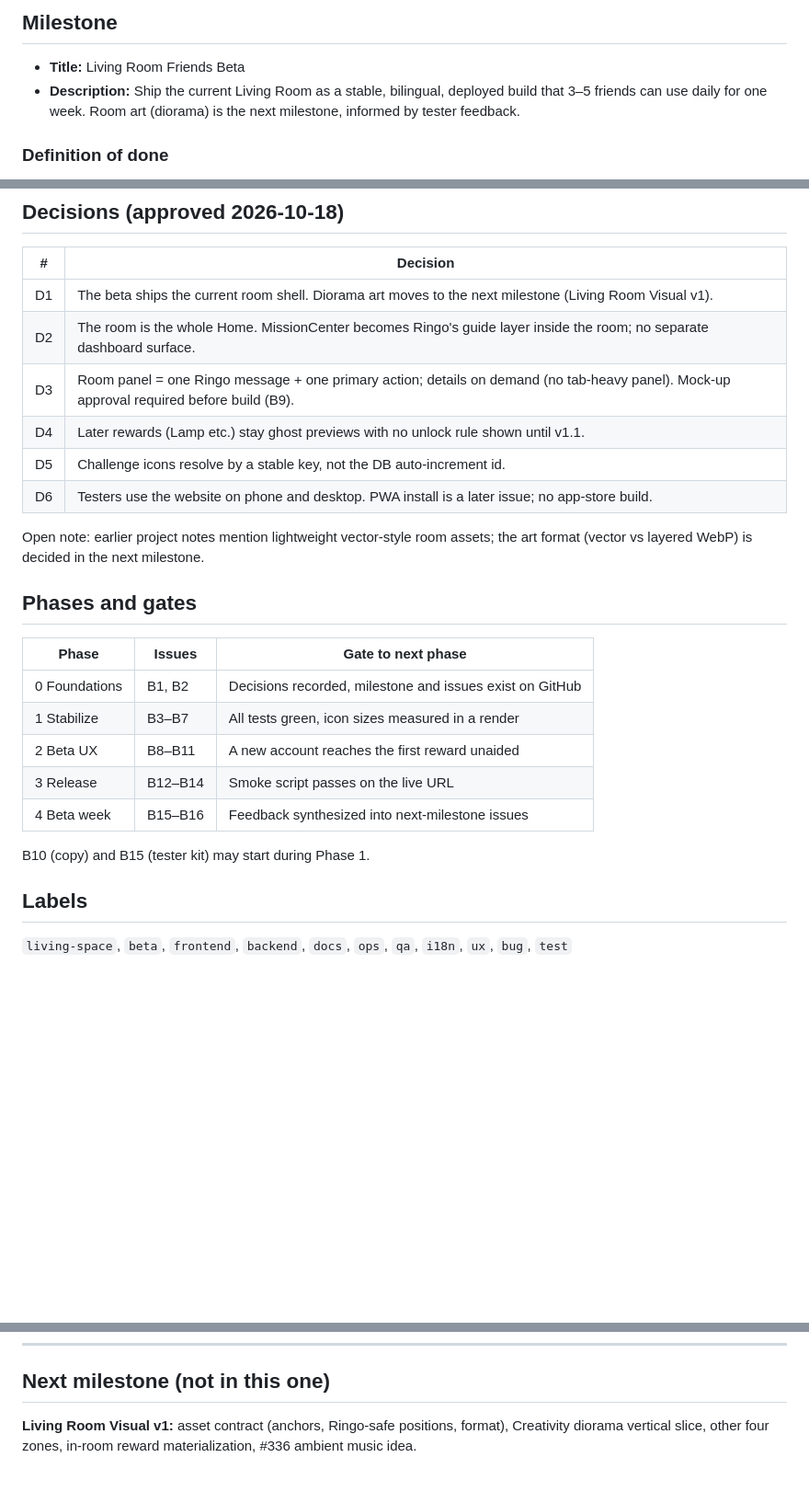
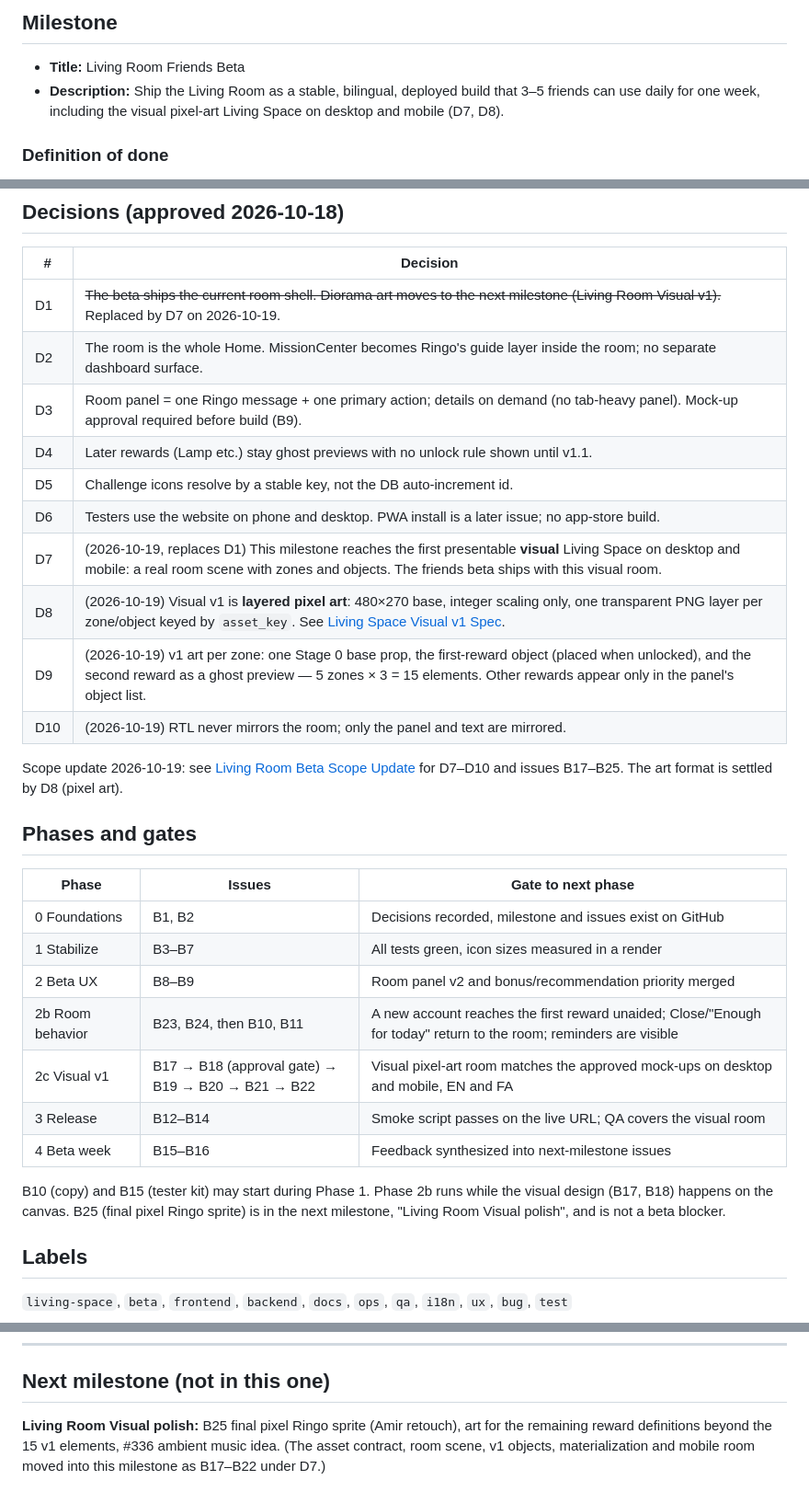
Before and after one commit to amir-homous/RingoStrike, a Markdown page: docs/product/LIVING_ROOM_FRIENDS_BETA_PLAN.md, 3 parts joined by grey strips. Shown at 92% size. GitHub-like rendering; blank space fills up the shorter version.

```diff
--- a/docs/product/LIVING_ROOM_FRIENDS_BETA_PLAN.md
+++ b/docs/product/LIVING_ROOM_FRIENDS_BETA_PLAN.md
@@ -7,7 +7,7 @@ Baseline: `dev` @ `9a19e48` (2026-10-14). Audit: project doc `context/LIVING_SPA
 ## Milestone
 
 - **Title:** Living Room Friends Beta
-- **Description:** Ship the current Living Room as a stable, bilingual, deployed build that 3–5 friends can use daily for one week. Room art (diorama) is the next milestone, informed by tester feedback.
+- **Description:** Ship the Living Room as a stable, bilingual, deployed build that 3–5 friends can use daily for one week, including the visual pixel-art Living Space on desktop and mobile (D7, D8).
 
 ### Definition of done
 
@@ -23,14 +23,18 @@ Baseline: `dev` @ `9a19e48` (2026-10-14). Audit: project doc `context/LIVING_SPA
 
 | # | Decision |
 | --- | --- |
-| D1 | The beta ships the current room shell. Diorama art moves to the next milestone (Living Room Visual v1). |
+| D1 | ~~The beta ships the current room shell. Diorama art moves to the next milestone (Living Room Visual v1).~~ Replaced by D7 on 2026-10-19. |
 | D2 | The room is the whole Home. MissionCenter becomes Ringo's guide layer inside the room; no separate dashboard surface. |
 | D3 | Room panel = one Ringo message + one primary action; details on demand (no tab-heavy panel). Mock-up approval required before build (B9). |
 | D4 | Later rewards (Lamp etc.) stay ghost previews with no unlock rule shown until v1.1. |
 | D5 | Challenge icons resolve by a stable key, not the DB auto-increment id. |
 | D6 | Testers use the website on phone and desktop. PWA install is a later issue; no app-store build. |
+| D7 | (2026-10-19, replaces D1) This milestone reaches the first presentable **visual** Living Space on desktop and mobile: a real room scene with zones and objects. The friends beta ships with this visual room. |
+| D8 | (2026-10-19) Visual v1 is **layered pixel art**: 480×270 base, integer scaling only, one transparent PNG layer per zone/object keyed by `asset_key`. See [Living Space Visual v1 Spec](LIVING_SPACE_VISUAL_V1_SPEC.md). |
+| D9 | (2026-10-19) v1 art per zone: one Stage 0 base prop, the first-reward object (placed when unlocked), and the second reward as a ghost preview — 5 zones × 3 = 15 elements. Other rewards appear only in the panel's object list. |
+| D10 | (2026-10-19) RTL never mirrors the room; only the panel and text are mirrored. |
 
-Open note: earlier project notes mention lightweight vector-style room assets; the art format (vector vs layered WebP) is decided in the next milestone.
+Scope update 2026-10-19: see [Living Room Beta Scope Update](LIVING_ROOM_BETA_SCOPE_UPDATE.md) for D7–D10 and issues B17–B25. The art format is settled by D8 (pixel art).
 
 ## Phases and gates
 
@@ -38,11 +42,13 @@ Open note: earlier project notes mention lightweight vector-style room assets; t
 | --- | --- | --- |
 | 0 Foundations | B1, B2 | Decisions recorded, milestone and issues exist on GitHub |
 | 1 Stabilize | B3–B7 | All tests green, icon sizes measured in a render |
-| 2 Beta UX | B8–B11 | A new account reaches the first reward unaided |
-| 3 Release | B12–B14 | Smoke script passes on the live URL |
+| 2 Beta UX | B8–B9 | Room panel v2 and bonus/recommendation priority merged |
+| 2b Room behavior | B23, B24, then B10, B11 | A new account reaches the first reward unaided; Close/"Enough for today" return to the room; reminders are visible |
+| 2c Visual v1 | B17 → B18 (approval gate) → B19 → B20 → B21 → B22 | Visual pixel-art room matches the approved mock-ups on desktop and mobile, EN and FA |
+| 3 Release | B12–B14 | Smoke script passes on the live URL; QA covers the visual room |
 | 4 Beta week | B15–B16 | Feedback synthesized into next-milestone issues |
 
-B10 (copy) and B15 (tester kit) may start during Phase 1.
+B10 (copy) and B15 (tester kit) may start during Phase 1. Phase 2b runs while the visual design (B17, B18) happens on the canvas. B25 (final pixel Ringo sprite) is in the next milestone, "Living Room Visual polish", and is not a beta blocker.
 
 ## Labels
 
@@ -231,4 +237,4 @@ Labels: beta, ux
 
 ## Next milestone (not in this one)
 
-**Living Room Visual v1:** asset contract (anchors, Ringo-safe positions, format), Creativity diorama vertical slice, other four zones, in-room reward materialization, #336 ambient music idea.
+**Living Room Visual polish:** B25 final pixel Ringo sprite (Amir retouch), art for the remaining reward definitions beyond the 15 v1 elements, #336 ambient music idea. (The asset contract, room scene, v1 objects, materialization and mobile room moved into this milestone as B17–B22 under D7.)
```
Also changed, not shown: docs/product/LIVING_ROOM_BETA_SCOPE_UPDATE.md (added, +116 -0 lines), docs/product/LIVING_SPACE_VISUAL_V1_SPEC.md (added, +137 -0 lines).
